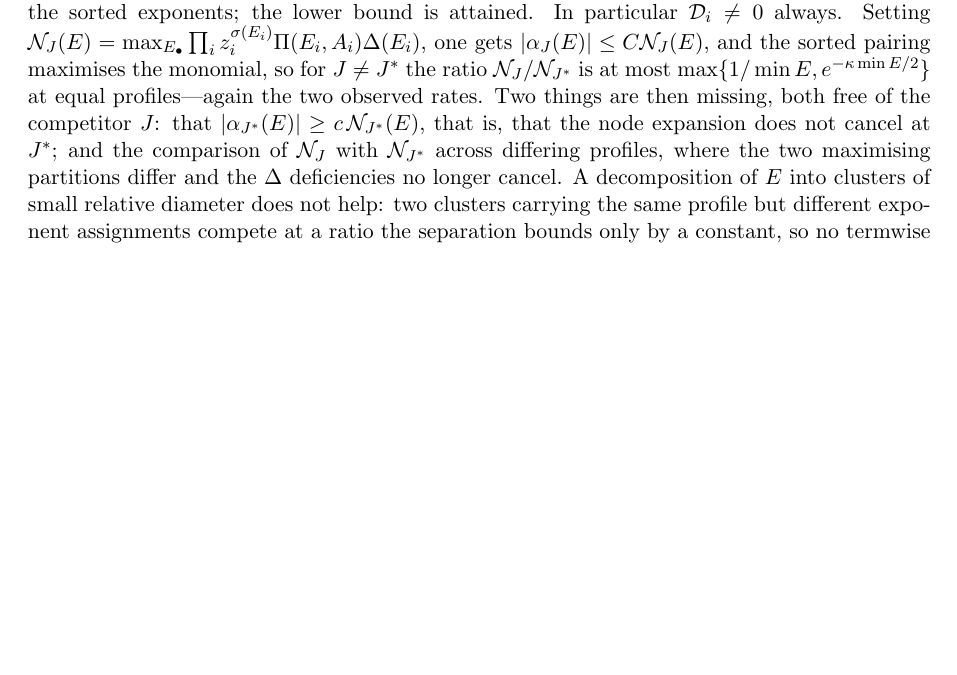
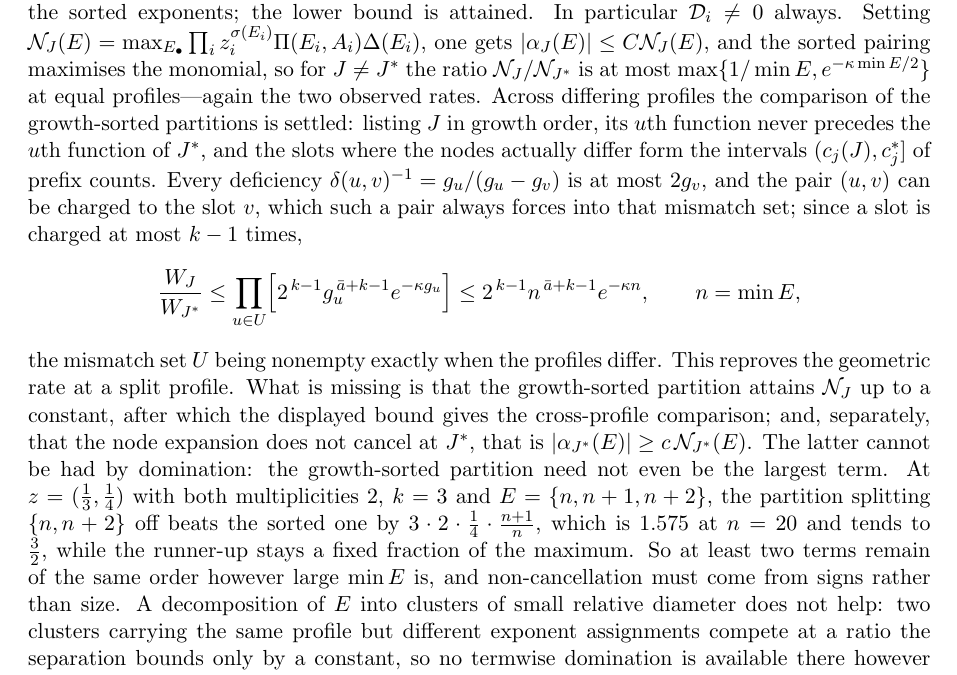
Before and after one commit to bangyen/coefficient-mass, a LaTeX paper (coefficient-mass-attainment.tex): part of page 27 of 28, cut so that both start at the same text, the shorter picture padded with empty space. Compiled offline with pdfLaTeX.

Commit message:
coefficient-mass: settle the cross-profile comparison at the sorted partitions
Listing J in growth order, its u-th function never precedes the u-th
function of J*, so the slots where the nodes truly differ are the prefix
intervals (c_j(J), c*_j].  Each deficiency g_u/(g_u - g_v) is at most
2 g_v, and the pair (u,v) charges to the slot v, which such a pair always
forces into that mismatch set; a slot is charged at most k-1 times, so the
ratio of the sorted weights is at most 2^(k-1) n^(abar+k-1) e^(-kappa n).
That reproves the geometric rate at a split profile.

Non-cancellation at J* cannot be had the same way: the growth-sorted
partition need not be the largest term.  At two nodes 1/3 and 1/4 of
multiplicity two with k = 3 and E = {n, n+1, n+2}, splitting {n, n+2} off
beats the sorted partition by a factor tending to 3/2, with the runner-up
a fixed fraction of the maximum, so at least two terms stay of the same
order and the argument must come from signs.

```diff
--- a/coefficient-mass-attainment.tex
+++ b/coefficient-mass-attainment.tex
@@ -2149,12 +2149,32 @@ $\mathcal N_J(E)=\max_{E_\bullet}\prod_iz_i^{\sigma(E_i)}\Pi(E_i,A_i)
 pairing maximises the monomial, so for $J\ne J^*$ the ratio
 $\mathcal N_J/\mathcal N_{J^*}$ is at most
 $\max\{1/\min E,e^{-\kappa\min E/2}\}$ at equal profiles---again the two
-observed rates.  Two things are then missing, both free of the competitor
-$J$: that $|\alpha_{J^*}(E)|\ge c\,\mathcal N_{J^*}(E)$, that is, that the
-node expansion does not cancel at $J^*$; and the comparison of
-$\mathcal N_J$ with $\mathcal N_{J^*}$ across differing profiles, where the
-two maximising partitions differ and the $\Delta$ deficiencies no longer
-cancel.  A decomposition of $E$ into clusters of small relative diameter does
+observed rates.  Across differing profiles the comparison of the
+growth-sorted partitions is settled: listing $J$ in growth order, its $u$th
+function never precedes the $u$th function of $J^*$, and the slots where the
+nodes actually differ form the intervals $(c_j(J),c^*_j]$ of prefix counts.
+Every deficiency $\delta(u,v)^{-1}=g_u/(g_u-g_v)$ is at most $2g_v$, and the
+pair $(u,v)$ can be charged to the slot $v$, which such a pair always forces
+into that mismatch set; since a slot is charged at most $k-1$ times,
+\[
+  \frac{W_J}{W_{J^*}}\le\prod_{u\in U}
+  \Bigl[2^{\,k-1}g_u^{\,\bar a+k-1}e^{-\kappa g_u}\Bigr]
+  \le2^{\,k-1}n^{\,\bar a+k-1}e^{-\kappa n},
+  \qquad n=\min E,
+\]
+the mismatch set $U$ being nonempty exactly when the profiles differ.  This
+reproves the geometric rate at a split profile.  What is missing is that the
+growth-sorted partition attains $\mathcal N_J$ up to a constant, after which
+the displayed bound gives the cross-profile comparison; and, separately, that
+the node expansion does not cancel at $J^*$, that is
+$|\alpha_{J^*}(E)|\ge c\,\mathcal N_{J^*}(E)$.  The latter cannot be had by
+domination: the growth-sorted partition need not even be the largest term.
+At $z=(\tfrac13,\tfrac14)$ with both multiplicities $2$, $k=3$ and
+$E=\{n,n+1,n+2\}$, the partition splitting $\{n,n+2\}$ off beats the sorted
+one by $3\cdot2\cdot\tfrac14\cdot\tfrac{n+1}{n}$, which is $1.575$ at $n=20$
+and tends to $\tfrac32$, while the runner-up stays a fixed fraction of the
+maximum.  So at least two terms remain of the same order however large
+$\min E$ is, and non-cancellation must come from signs rather than size.  A decomposition of $E$ into clusters of small relative diameter does
 not help: two clusters carrying the same profile but different exponent
 assignments compete at a ratio the separation bounds only by a constant, so
 no termwise domination is available there however small the relative diameter
```
